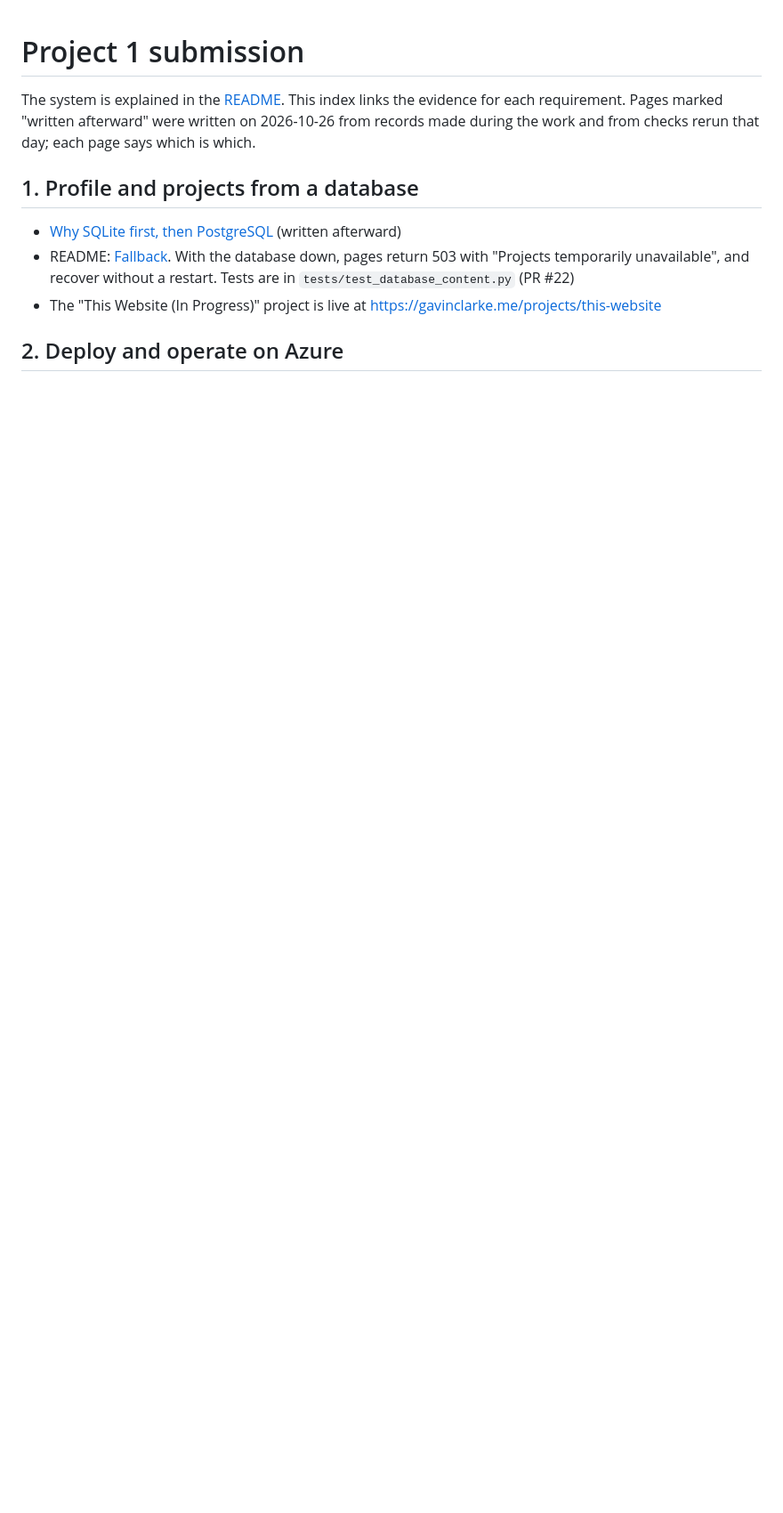
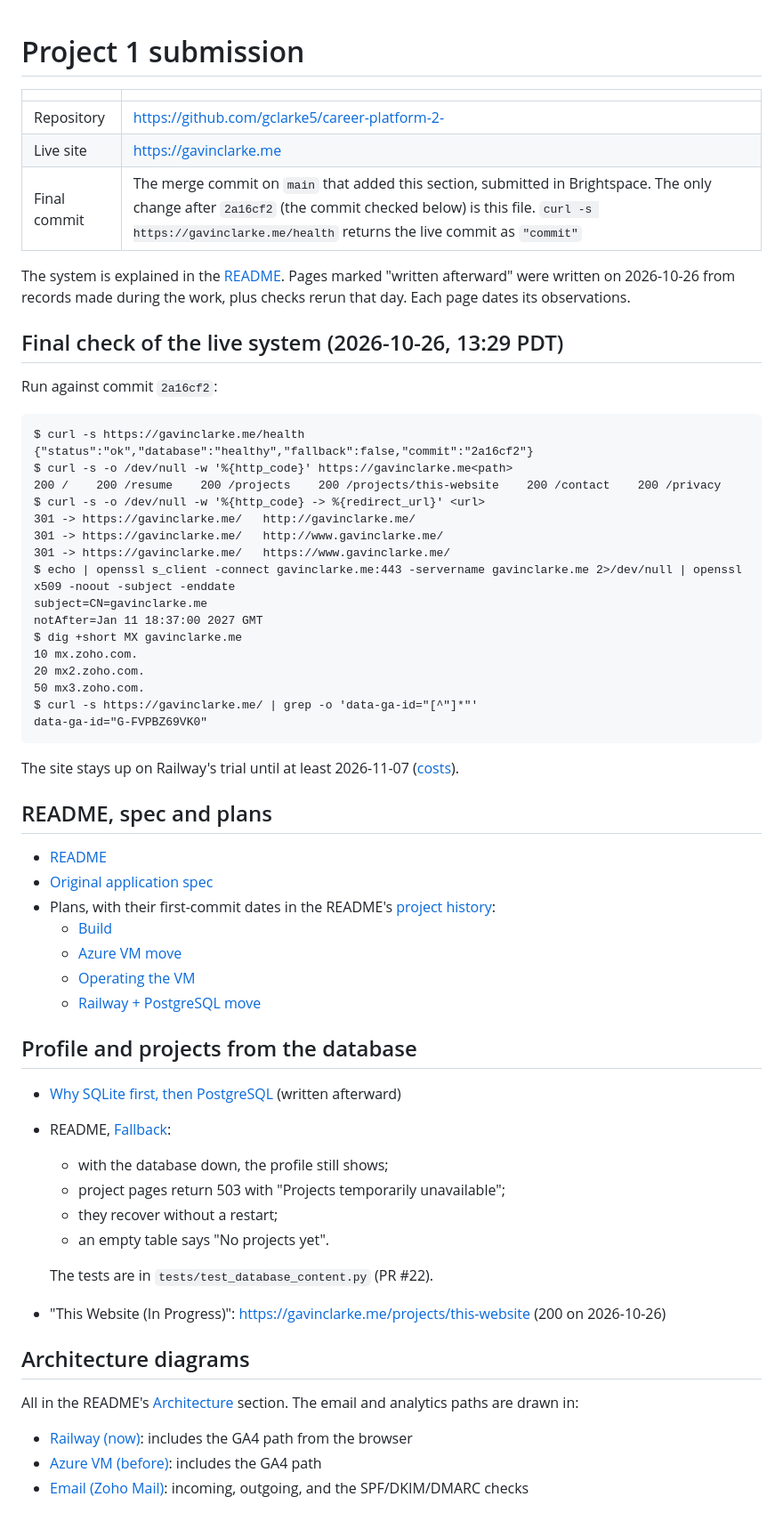
Before and after one commit to gclarke5/career-platform-2-, a Markdown page: docs/project-1-submission.md, the part around one of its changes. Shown at 89% size. Drawn GitHub-style; blank space fills up the shorter version.

````diff
--- a/docs/project-1-submission.md
+++ b/docs/project-1-submission.md
@@ -1,17 +1,74 @@
 # Project 1 submission
 
-The system is explained in the [README](../README.md). This index links the
-evidence for each requirement. Pages marked "written afterward" were written
-on 2026-10-26 from records made during the work and from checks rerun that
-day; each page says which is which.
+| | |
+|---|---|
+| Repository | <https://github.com/gclarke5/career-platform-2-> |
+| Live site | <https://gavinclarke.me> |
+| Final commit | The merge commit on `main` that added this section, submitted in Brightspace. The only change after `2a16cf2` (the commit checked below) is this file. `curl -s https://gavinclarke.me/health` returns the live commit as `"commit"` |
 
-## 1. Profile and projects from a database
+The system is explained in the [README](../README.md). Pages marked "written
+afterward" were written on 2026-10-26 from records made during the work, plus
+checks rerun that day. Each page dates its observations.
+
+## Final check of the live system (2026-10-26, 13:29 PDT)
+
+Run against commit `2a16cf2`:
+
+```text
+$ curl -s https://gavinclarke.me/health
+{"status":"ok","database":"healthy","fallback":false,"commit":"2a16cf2"}
+$ curl -s -o /dev/null -w '%{http_code}' https://gavinclarke.me<path>
+200 /    200 /resume    200 /projects    200 /projects/this-website    200 /contact    200 /privacy
+$ curl -s -o /dev/null -w '%{http_code} -> %{redirect_url}' <url>
+301 -> https://gavinclarke.me/   http://gavinclarke.me/
+301 -> https://gavinclarke.me/   http://www.gavinclarke.me/
+301 -> https://gavinclarke.me/   https://www.gavinclarke.me/
+$ echo | openssl s_client -connect gavinclarke.me:443 -servername gavinclarke.me 2>/dev/null | openssl x509 -noout -subject -enddate
+subject=CN=gavinclarke.me
+notAfter=Jan 11 18:37:00 2027 GMT
+$ dig +short MX gavinclarke.me
+10 mx.zoho.com.
+20 mx2.zoho.com.
+50 mx3.zoho.com.
+$ curl -s https://gavinclarke.me/ | grep -o 'data-ga-id="[^"]*"'
+data-ga-id="G-FVPBZ69VK0"
+```
+
+The site stays up on Railway's trial until at least 2026-11-07 ([costs](costs.md)).
+
+## README, spec and plans
+
+- [README](../README.md)
+- [Original application spec](superpowers/specs/resume-career-platform-spec.md)
+- Plans, with their first-commit dates in the README's
+  [project history](../README.md#project-history):
+  - [Build](superpowers/plans/2026-09-17-resume-career-platform.md)
+  - [Azure VM move](superpowers/plans/2026-09-24-azure-vm-migration.md)
+  - [Operating the VM](superpowers/plans/2026-10-01-operate-the-vm.md)
+  - [Railway + PostgreSQL move](superpowers/plans/2026-10-08-railway-postgres-migration.md)
+
+## Profile and projects from the database
 
 - [Why SQLite first, then PostgreSQL](database-choice.md) (written afterward)
-- README: [Fallback](../README.md#fallback). With the database down, pages
-  return 503 with "Projects temporarily unavailable", and recover without a
-  restart. Tests are in `tests/test_database_content.py` (PR #22)
-- The "This Website (In Progress)" project is live at
-  <https://gavinclarke.me/projects/this-website>
+- README, [Fallback](../README.md#fallback):
+  - with the database down, the profile still shows;
+  - project pages return 503 with "Projects temporarily unavailable";
+  - they recover without a restart;
+  - an empty table says "No projects yet".
 
-## 2. Deploy and operate on Azure
+  The tests are in `tests/test_database_content.py` (PR #22).
+- "This Website (In Progress)": <https://gavinclarke.me/projects/this-website>
+  (200 on 2026-10-26)
+
+## Architecture diagrams
+
+All in the README's [Architecture](../README.md#architecture) section. The
+email and analytics paths are drawn in:
+
+- [Railway (now)](../README.md#now-railway-since-2026-10-13): includes the GA4
+  path from the browser
+- [Azure VM (before)](../README.md#before-azure-vm-2026-10-08-to-2026-10-13):
+  includes the GA4 path
+- [Email (Zoho Mail)](../README.md#email-zoho-mail): incoming, outgoing, and the
+  SPF/DKIM/DMARC checks
+
````
Also changed, not shown: other parts of docs/project-1-submission.md (+79 -60 lines).
